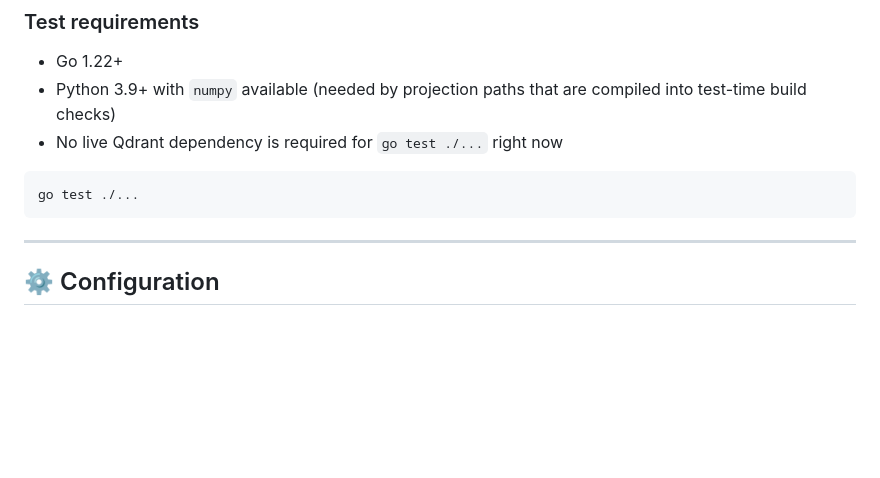
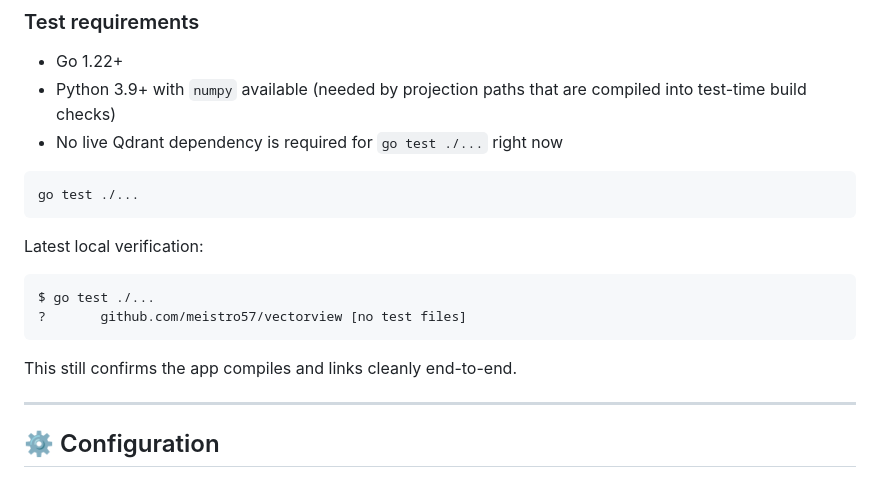
Before and after one commit to meistro57/VectorView, a Markdown page: README.md, the part around one of its changes. Drawn GitHub-style; blank space fills up the shorter version.

Commit message:
Enhance README test visibility.
Add a CI test badge and include latest local go test output so verification status is visible in docs.

💘 Generated with Crush

Assisted-by: OpenAI: GPT-5.3-Codex via Crush <crush@charm.land>

````diff
--- a/README.md
+++ b/README.md
@@ -129,6 +130,15 @@ go build -o vectorview .
 ```bash
 go test ./...
 ```
+
+Latest local verification:
+
+```bash
+$ go test ./...
+?   	github.com/meistro57/vectorview	[no test files]
+```
+
+This still confirms the app compiles and links cleanly end-to-end.
 
 ---
 
````
Also changed, not shown: other parts of README.md (+1 -0 lines).
